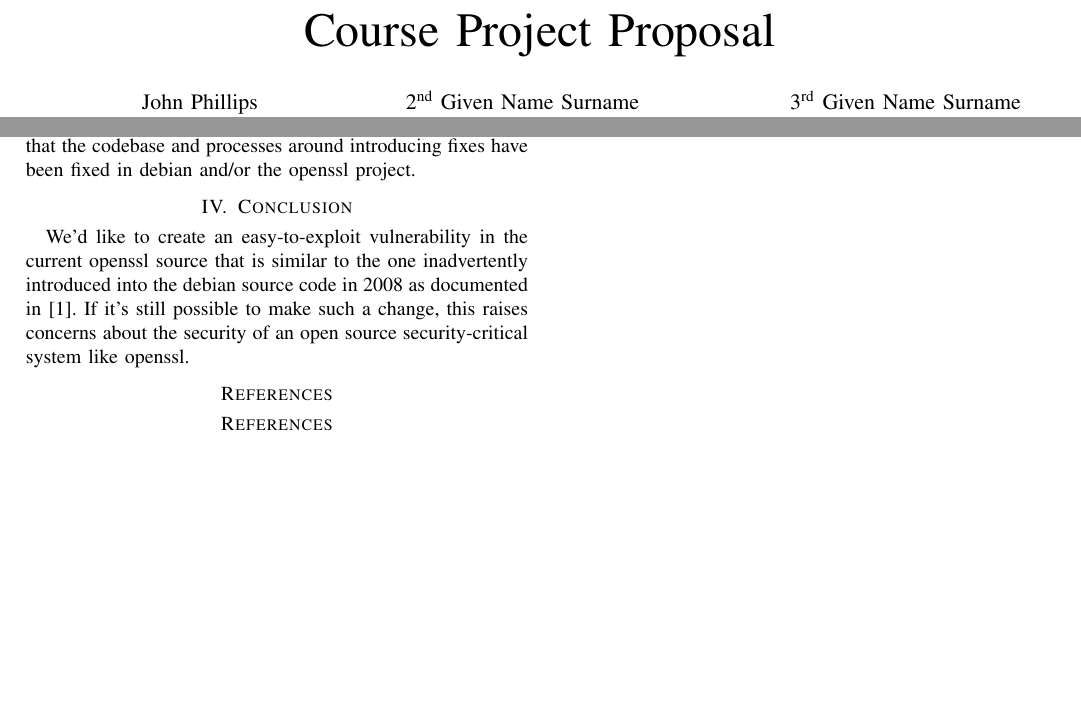
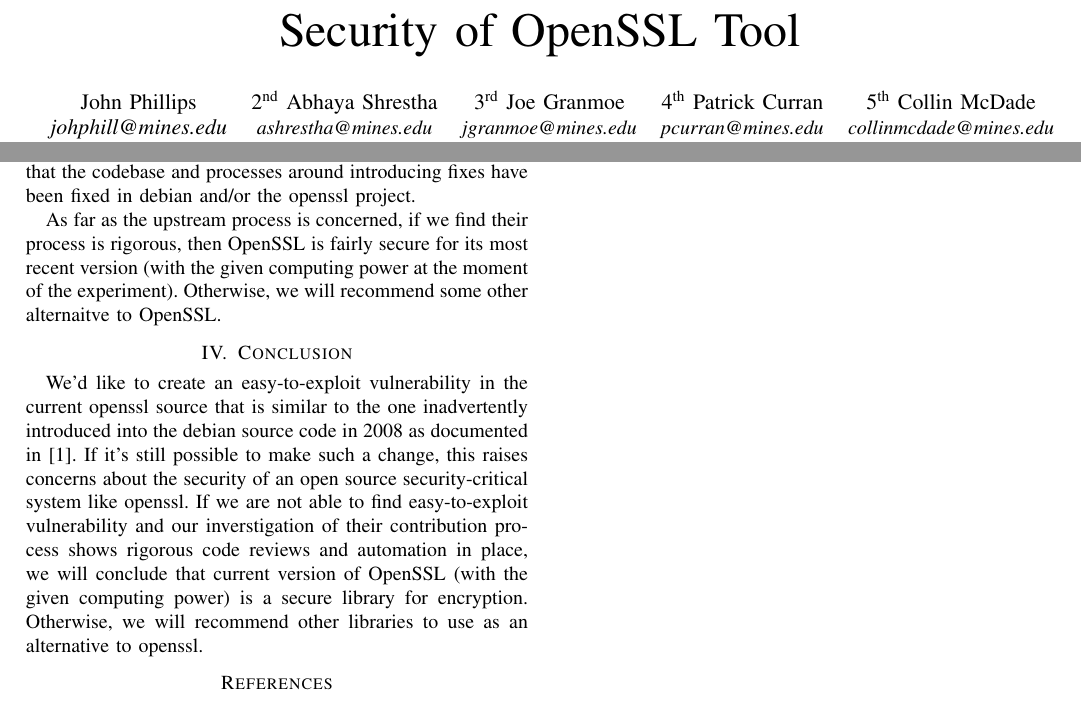
Before and after one commit to john-w-phillips/crypto-project, a LaTeX paper (proposal/proposal.tex): two parts of pages 1 and 2 of 2, joined at a grey line, cut at the place of the change, the shorter picture padded with empty space. Compiled offline with pdfLaTeX; a missing font is replaced by an installed copy or a similar font; a LaTeX package or settings file that is missing is left out.

Commit message:
Adding in names and investigation of upstream process for openssl

```diff
--- a/proposal/proposal.tex
+++ b/proposal/proposal.tex
@@ -11,40 +11,25 @@
     T\kern-.1667em\lower.7ex\hbox{E}\kern-.125emX}}
 \begin{document}
 
-\title{Course  Project Proposal}
+\title{Security of OpenSSL Tool}
 
 \author{\IEEEauthorblockN{John Phillips}
 \textit{johphill@mines.edu}\\
 \and
-\IEEEauthorblockN{2\textsuperscript{nd} Given Name Surname}
-\IEEEauthorblockA{\textit{dept. name of organization (of Aff.)} \\
-\textit{name of organization (of Aff.)}\\
-City, Country \\
-email address or ORCID}
+\IEEEauthorblockN{2\textsuperscript{nd} Abhaya Shrestha}
+\IEEEauthorblockA{\textit{ashrestha@mines.edu}}
 \and
-\IEEEauthorblockN{3\textsuperscript{rd} Given Name Surname}
-\IEEEauthorblockA{\textit{dept. name of organization (of Aff.)} \\
-\textit{name of organization (of Aff.)}\\
-City, Country \\
-email address or ORCID}
+\IEEEauthorblockN{3\textsuperscript{rd} Joe Granmoe}
+\IEEEauthorblockA{\textit{jgranmoe@mines.edu}}
 \and
-\IEEEauthorblockN{4\textsuperscript{th} Given Name Surname}
-\IEEEauthorblockA{\textit{dept. name of organization (of Aff.)} \\
-\textit{name of organization (of Aff.)}\\
-City, Country \\
-email address or ORCID}
+\IEEEauthorblockN{4\textsuperscript{th} Patrick Curran}
+\IEEEauthorblockA{\textit{pcurran@mines.edu}}
 \and
-\IEEEauthorblockN{5\textsuperscript{th} Given Name Surname}
-\IEEEauthorblockA{\textit{dept. name of organization (of Aff.)} \\
-\textit{name of organization (of Aff.)}\\
-City, Country \\
-email address or ORCID}
+\IEEEauthorblockN{5\textsuperscript{th} Collin McDade}
+\IEEEauthorblockA{\textit{collinmcdade@mines.edu}}
 \and
-\IEEEauthorblockN{6\textsuperscript{th} Given Name Surname}
-\IEEEauthorblockA{\textit{dept. name of organization (of Aff.)} \\
-\textit{name of organization (of Aff.)}\\
-City, Country \\
-email address or ORCID}
+\IEEEauthorblockN{6\textsuperscript{th} Noor Malik}
+\IEEEauthorblockA{\textit{nmalik@mines.edu}}
 }
 
 \maketitle
@@ -154,14 +144,27 @@ still easy to introduce, potentially accidentally, or that the
 codebase and processes around introducing fixes have been fixed in
 debian and/or the openssl project.
 
+As far as the upstream process is concerned, if we find
+their process is rigorous, then OpenSSL is fairly secure
+for its most recent version (with the given computing power
+at the moment of the experiment). Otherwise, we will recommend
+some other alternaitve to OpenSSL.
+
 \section{Conclusion}
 We'd like to create an easy-to-exploit vulnerability in the current
 openssl source that is similar to the one inadvertently introduced
 into the debian source code in 2008 as documented in\cite{1}. If it's still possible to
 make such a change, this raises concerns about the security of an open
 source security-critical system like openssl.
+If we are not able to find easy-to-exploit vulnerability
+and our inverstigation of their contribution process
+shows rigorous code reviews and automation in place,
+we will conclude that current
+version of OpenSSL (with the given computing power) is
+a secure library for encryption. Otherwise, we will
+recommend other libraries to use as an alternative
+to openssl.
 
-\section*{References}
 \begin{thebibliography}{00}
 
 \bibitem{1} https://isotoma.com/blog/2008/05/14/debians-openssl-disaster/
```
Also changed, not shown: proposal/proposal.pdf (added), proposal/proposal.tex (5 more changed lines), 2 other files.
